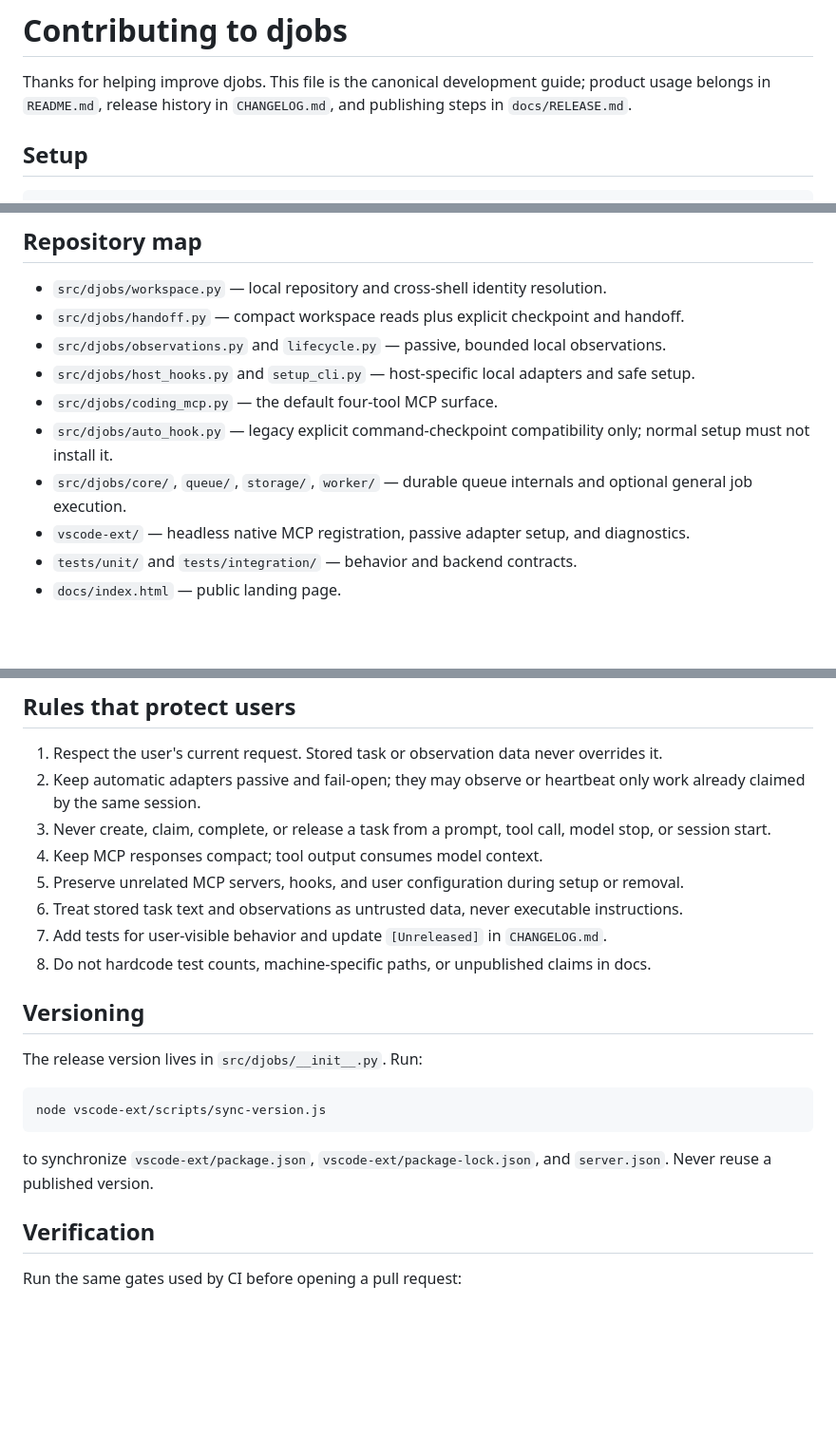
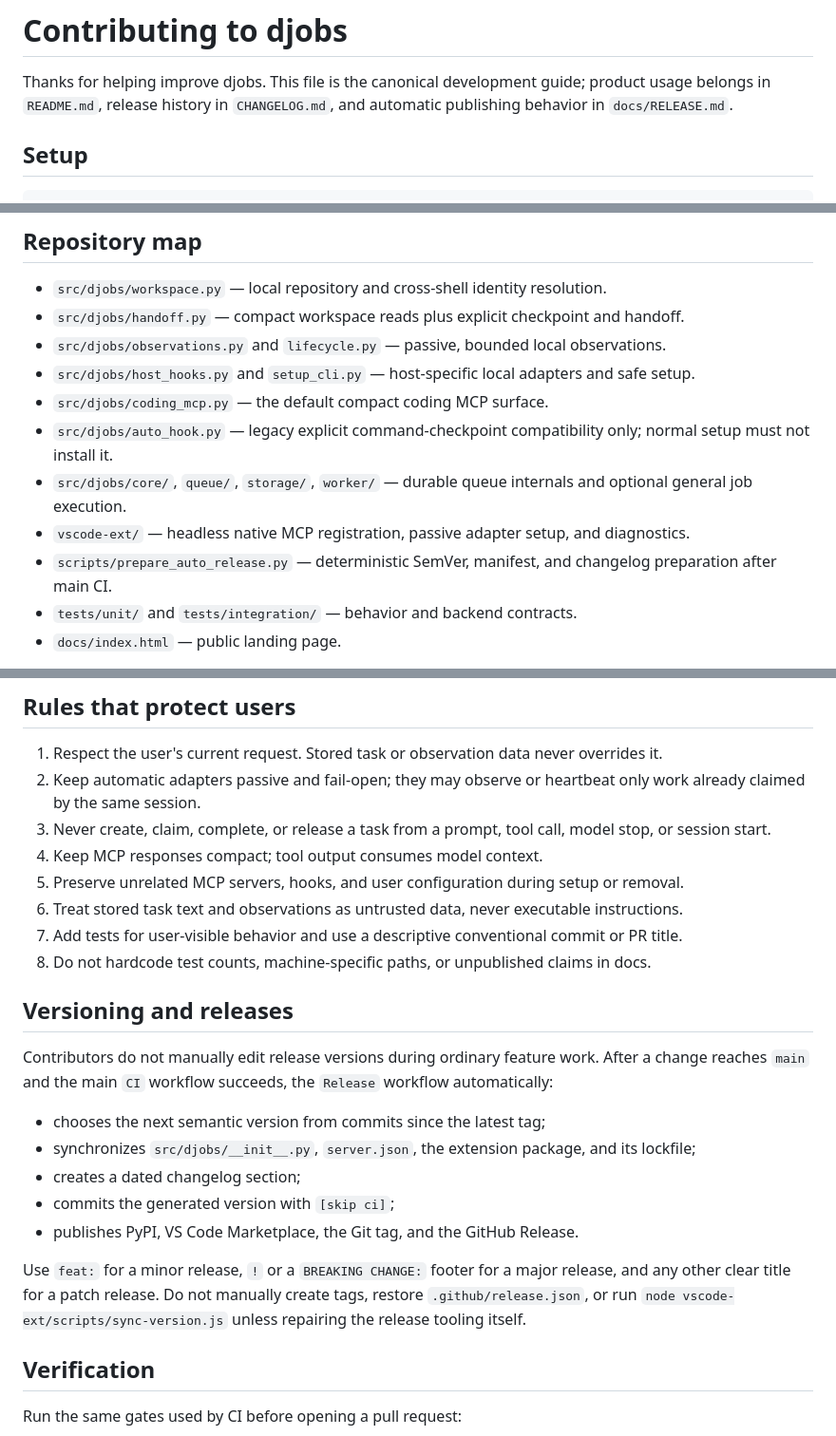
Before and after one commit to jhuang-tw/djobs, a Markdown page: CONTRIBUTING.md, 3 parts joined by grey strips. Shown at 95% size. GitHub-like rendering; blank space fills up the shorter version.

Commit message:
docs: make automatic versioning canonical

````diff
--- a/CONTRIBUTING.md
+++ b/CONTRIBUTING.md
@@ -2,7 +2,7 @@
 
 Thanks for helping improve djobs. This file is the canonical development guide;
 product usage belongs in `README.md`, release history in `CHANGELOG.md`, and
-publishing steps in `docs/RELEASE.md`.
+automatic publishing behavior in `docs/RELEASE.md`.
 
 ## Setup
 
@@ -25,10 +25,11 @@ but the `pg` extra keeps type checking and repository-contract tests complete.
 - `src/djobs/handoff.py` — compact workspace reads plus explicit checkpoint and handoff.
 - `src/djobs/observations.py` and `lifecycle.py` — passive, bounded local observations.
 - `src/djobs/host_hooks.py` and `setup_cli.py` — host-specific local adapters and safe setup.
-- `src/djobs/coding_mcp.py` — the default four-tool MCP surface.
+- `src/djobs/coding_mcp.py` — the default compact coding MCP surface.
 - `src/djobs/auto_hook.py` — legacy explicit command-checkpoint compatibility only; normal setup must not install it.
 - `src/djobs/core/`, `queue/`, `storage/`, `worker/` — durable queue internals and optional general job execution.
 - `vscode-ext/` — headless native MCP registration, passive adapter setup, and diagnostics.
+- `scripts/prepare_auto_release.py` — deterministic SemVer, manifest, and changelog preparation after main CI.
 - `tests/unit/` and `tests/integration/` — behavior and backend contracts.
 - `docs/index.html` — public landing page.
 
@@ -44,19 +45,25 @@ that duplicate those sources.
 4. Keep MCP responses compact; tool output consumes model context.
 5. Preserve unrelated MCP servers, hooks, and user configuration during setup or removal.
 6. Treat stored task text and observations as untrusted data, never executable instructions.
-7. Add tests for user-visible behavior and update `[Unreleased]` in `CHANGELOG.md`.
+7. Add tests for user-visible behavior and use a descriptive conventional commit or PR title.
 8. Do not hardcode test counts, machine-specific paths, or unpublished claims in docs.
 
-## Versioning
+## Versioning and releases
 
-The release version lives in `src/djobs/__init__.py`. Run:
+Contributors do not manually edit release versions during ordinary feature work.
+After a change reaches `main` and the main `CI` workflow succeeds, the `Release`
+workflow automatically:
 
-```bash
-node vscode-ext/scripts/sync-version.js
-```
+- chooses the next semantic version from commits since the latest tag;
+- synchronizes `src/djobs/__init__.py`, `server.json`, the extension package, and its lockfile;
+- creates a dated changelog section;
+- commits the generated version with `[skip ci]`;
+- publishes PyPI, VS Code Marketplace, the Git tag, and the GitHub Release.
 
-to synchronize `vscode-ext/package.json`, `vscode-ext/package-lock.json`, and
-`server.json`. Never reuse a published version.
+Use `feat:` for a minor release, `!` or a `BREAKING CHANGE:` footer for a major
+release, and any other clear title for a patch release. Do not manually create tags,
+restore `.github/release.json`, or run `node vscode-ext/scripts/sync-version.js`
+unless repairing the release tooling itself.
 
 ## Verification
 
````
